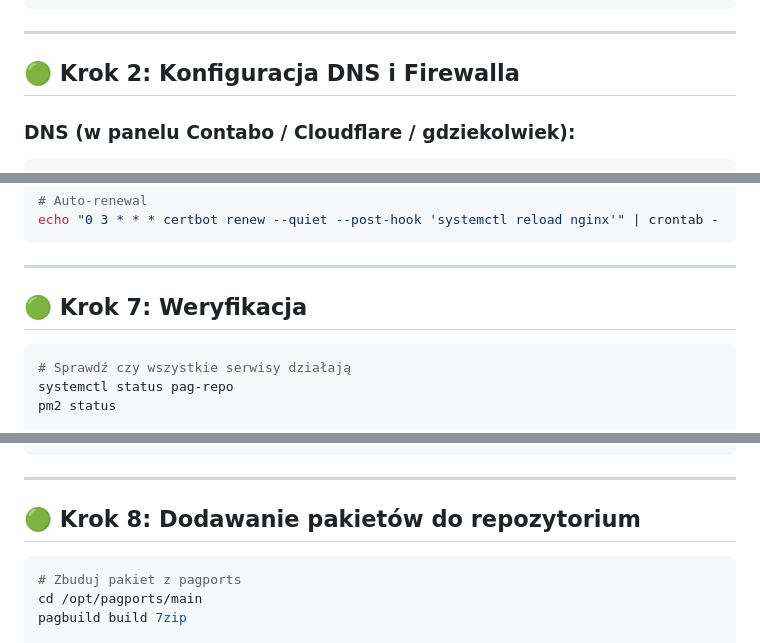
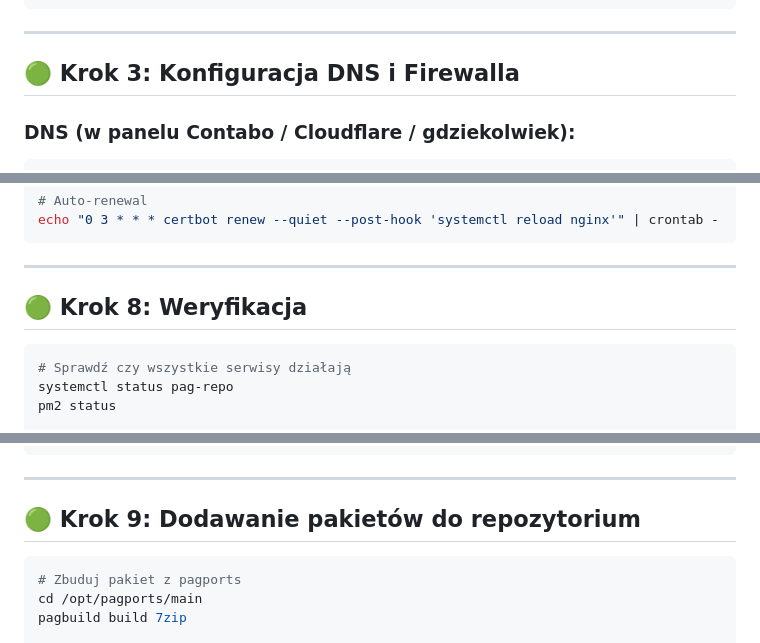
Before and after one commit to PaganLinux/pag, a Markdown page: docs/CONTABO-DEPLOY.md, 3 parts joined by grey strips. Drawn GitHub-style.

````diff
--- a/docs/CONTABO-DEPLOY.md
+++ b/docs/CONTABO-DEPLOY.md
@@ -87,7 +82,7 @@ cargo --version
 
 ---
 
-## 🟢 Krok 2: Konfiguracja DNS i Firewalla
+## 🟢 Krok 3: Konfiguracja DNS i Firewalla
 
 ### DNS (w panelu Contabo / Cloudflare / gdziekolwiek):
 
@@ -328,7 +323,7 @@ echo "0 3 * * * certbot renew --quiet --post-hook 'systemctl reload nginx'" | cr
 
 ---
 
-## 🟢 Krok 7: Weryfikacja
+## 🟢 Krok 8: Weryfikacja
 
 ```bash
 # Sprawdź czy wszystkie serwisy działają
@@ -347,7 +342,7 @@ pag stats
 
 ---
 
-## 🟢 Krok 8: Dodawanie pakietów do repozytorium
+## 🟢 Krok 9: Dodawanie pakietów do repozytorium
 
 ```bash
 # Zbuduj pakiet z pagports
````
Also changed, not shown: other parts of docs/CONTABO-DEPLOY.md (+46 -51 lines).
